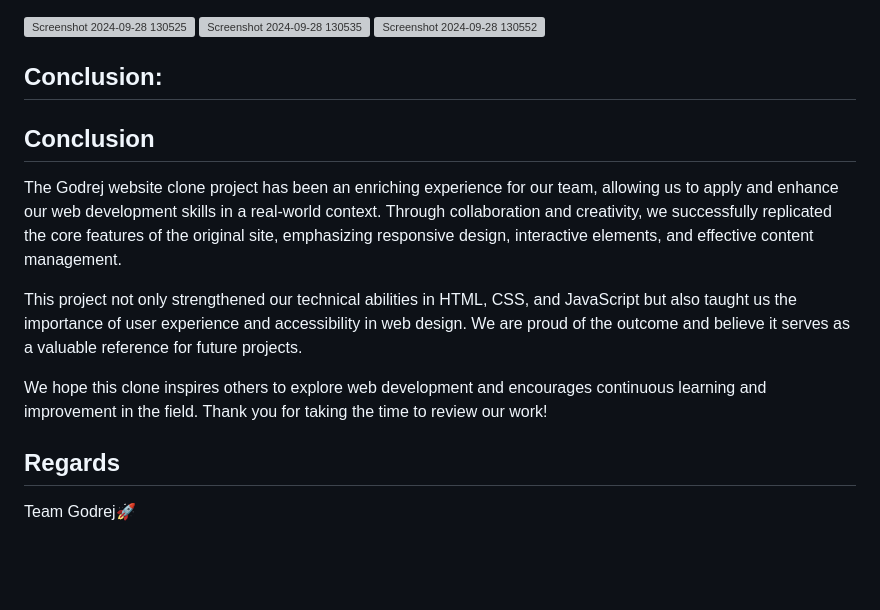
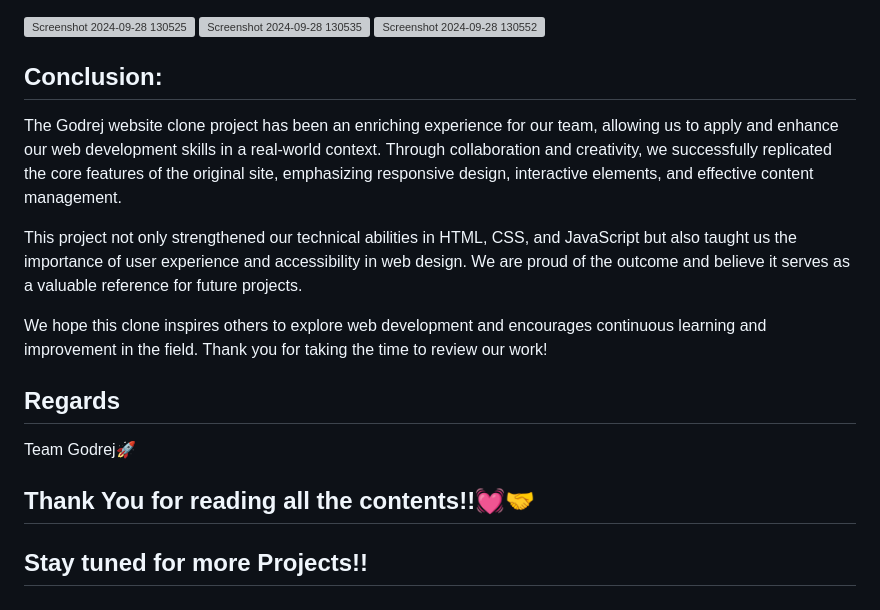
Before and after one commit to Surya-Annadurai-10/Godrej, a Markdown page: README.md, the part around the change printed below. Drawn GitHub-style; blank space fills up the shorter version; grey boxes are pictures that could not be loaded.

```diff
--- a/README.md
+++ b/README.md
@@ -141,13 +142,17 @@ By implementing these content management features, we aimed to create a flexible
 
 ## Conclusion:
 
-## Conclusion
-
 The Godrej website clone project has been an enriching experience for our team, allowing us to apply and enhance our web development skills in a real-world context. Through collaboration and creativity, we successfully replicated the core features of the original site, emphasizing responsive design, interactive elements, and effective content management.
 
 This project not only strengthened our technical abilities in HTML, CSS, and JavaScript but also taught us the importance of user experience and accessibility in web design. We are proud of the outcome and believe it serves as a valuable reference for future projects.
 
 We hope this clone inspires others to explore web development and encourages continuous learning and improvement in the field. Thank you for taking the time to review our work!
 
+
 ## Regards
 Team Godrej🚀
+
+
+
+## Thank You for reading all the contents!!💓🤝
+## Stay tuned for more Projects!!
```
Also changed, not shown: other parts of README.md (+3 -2 lines).
